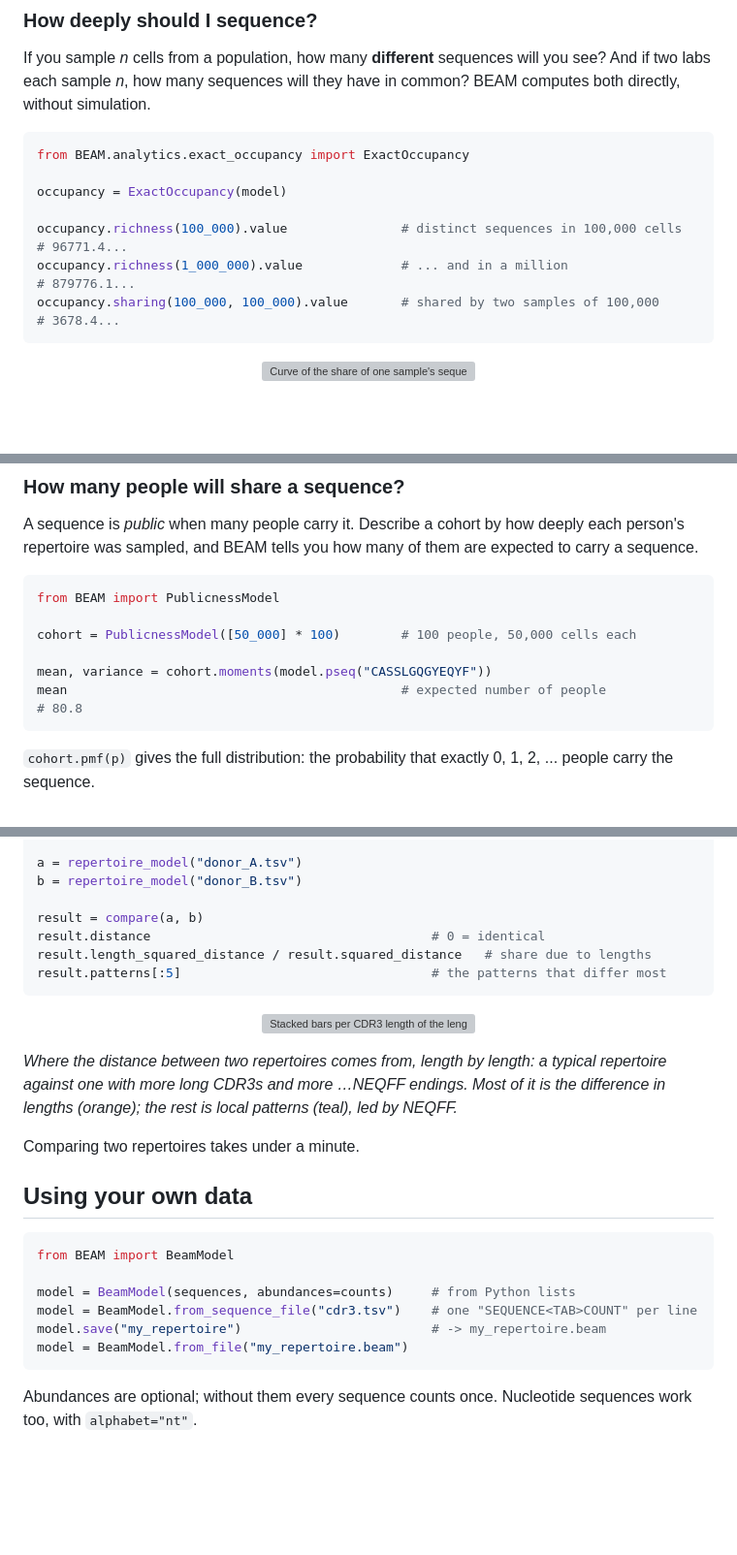
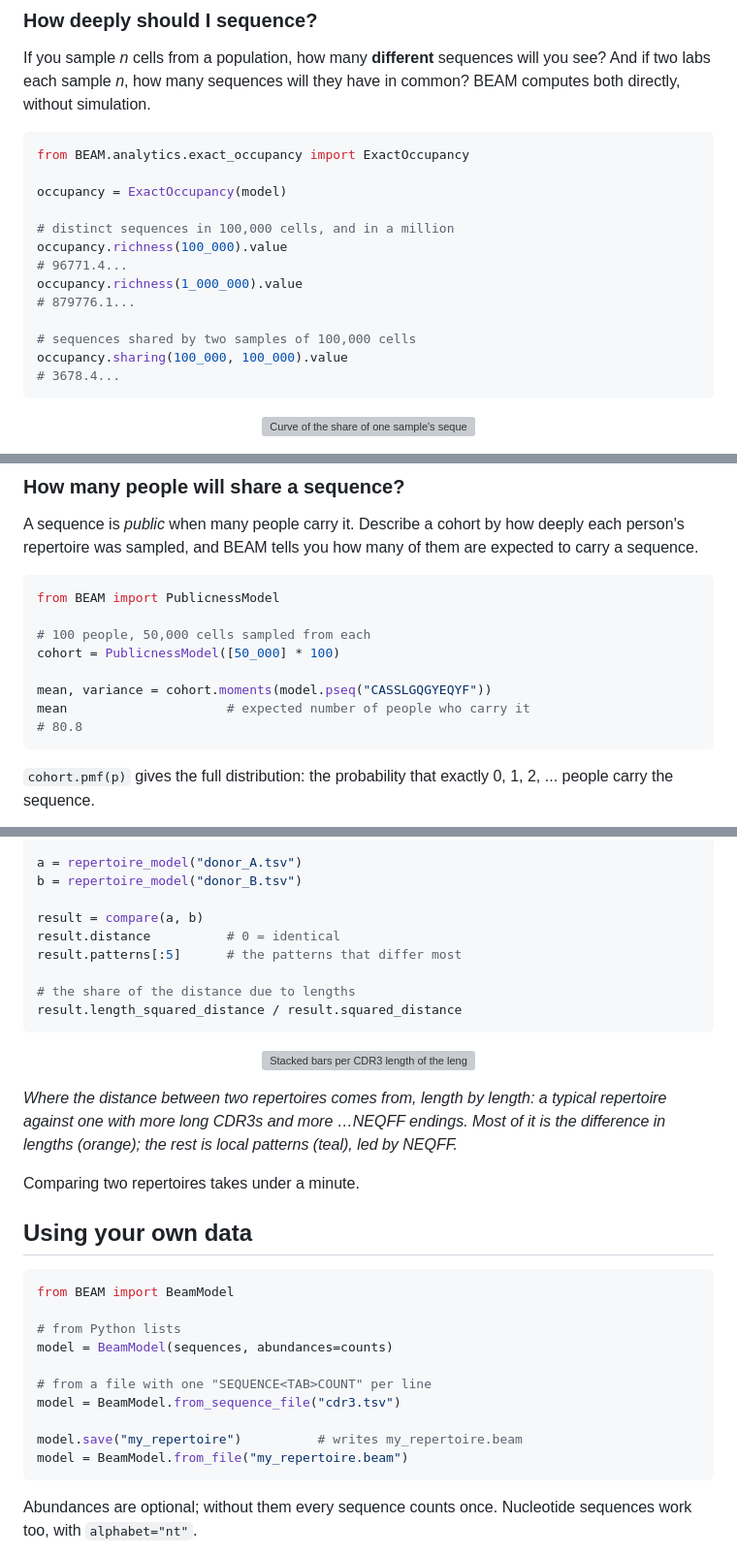
Before and after one commit to MuteJester/BEAM, a Markdown page: README.md, 3 parts joined by grey strips. Shown at 97% size. Drawn GitHub-style; blank space fills up the shorter version; grey boxes are pictures that could not be loaded.

Commit message:
Fit the README's code examples to GitHub's column width

````diff
--- a/README.md
+++ b/README.md
@@ -131,11 +132,14 @@ from BEAM.analytics.exact_occupancy import ExactOccupancy
 
 occupancy = ExactOccupancy(model)
 
-occupancy.richness(100_000).value               # distinct sequences in 100,000 cells
+# distinct sequences in 100,000 cells, and in a million
+occupancy.richness(100_000).value
 # 96771.4...
-occupancy.richness(1_000_000).value             # ... and in a million
+occupancy.richness(1_000_000).value
 # 879776.1...
-occupancy.sharing(100_000, 100_000).value       # shared by two samples of 100,000
+
+# sequences shared by two samples of 100,000 cells
+occupancy.sharing(100_000, 100_000).value
 # 3678.4...
 ```
 
@@ -163,10 +167,11 @@ them are expected to carry a sequence.
 ```python
 from BEAM import PublicnessModel
 
-cohort = PublicnessModel([50_000] * 100)        # 100 people, 50,000 cells each
+# 100 people, 50,000 cells sampled from each
+cohort = PublicnessModel([50_000] * 100)
 
 mean, variance = cohort.moments(model.pseq("CASSLGQGYEQYF"))
-mean                                            # expected number of people
+mean                     # expected number of people who carry it
 # 80.8
 ```
 
@@ -205,9 +210,11 @@ a = repertoire_model("donor_A.tsv")
 b = repertoire_model("donor_B.tsv")
 
 result = compare(a, b)
-result.distance                                     # 0 = identical
-result.length_squared_distance / result.squared_distance   # share due to lengths
-result.patterns[:5]                                 # the patterns that differ most
+result.distance          # 0 = identical
+result.patterns[:5]      # the patterns that differ most
+
+# the share of the distance due to lengths
+result.length_squared_distance / result.squared_distance
 ```
 
 <p align="center">
@@ -229,9 +236,13 @@ Comparing two repertoires takes under a minute.
 ```python
 from BEAM import BeamModel
 
-model = BeamModel(sequences, abundances=counts)     # from Python lists
-model = BeamModel.from_sequence_file("cdr3.tsv")    # one "SEQUENCE<TAB>COUNT" per line
-model.save("my_repertoire")                         # -> my_repertoire.beam
+# from Python lists
+model = BeamModel(sequences, abundances=counts)
+
+# from a file with one "SEQUENCE<TAB>COUNT" per line
+model = BeamModel.from_sequence_file("cdr3.tsv")
+
+model.save("my_repertoire")          # writes my_repertoire.beam
 model = BeamModel.from_file("my_repertoire.beam")
 ```
 
````
Also changed, not shown: other parts of README.md (+5 -4 lines).
